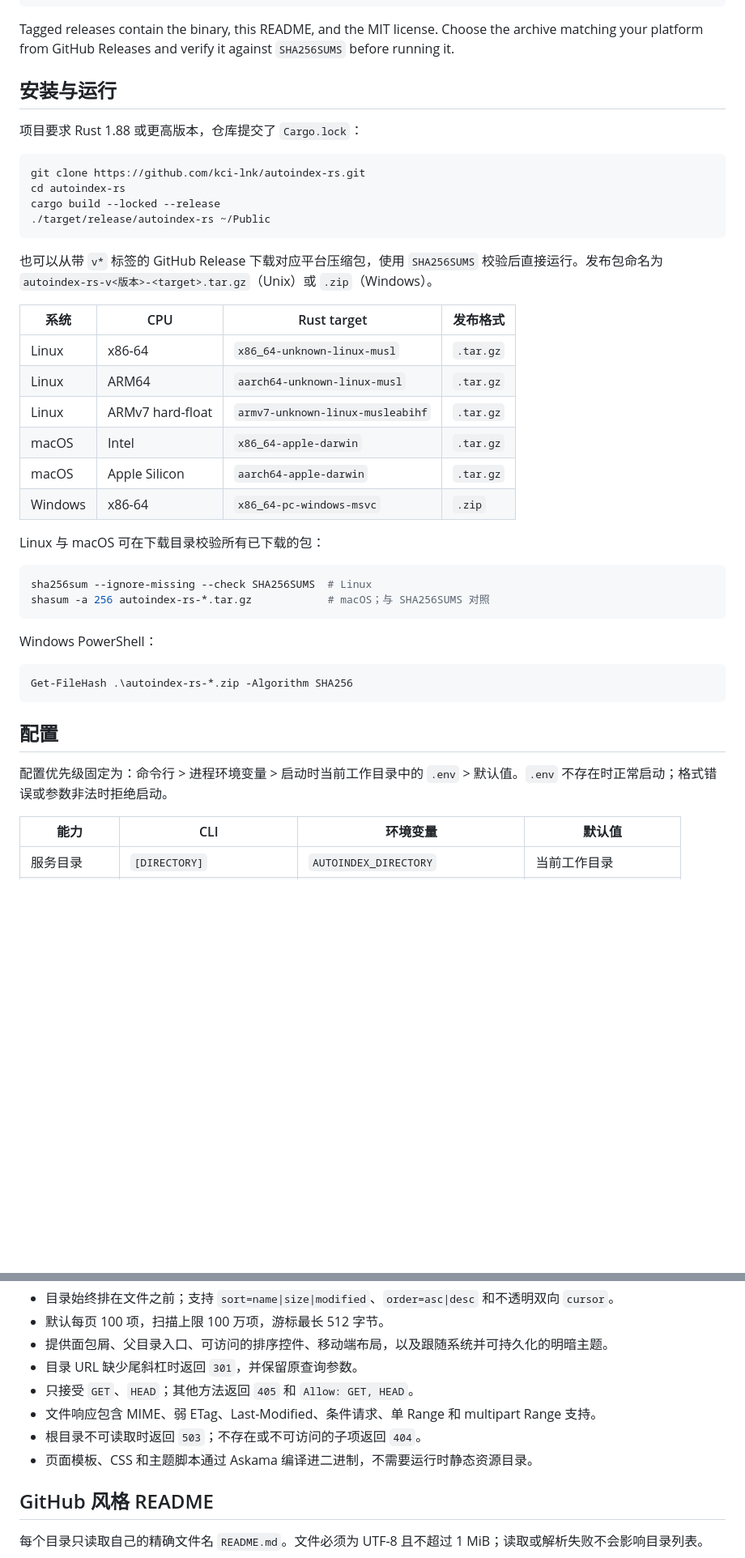
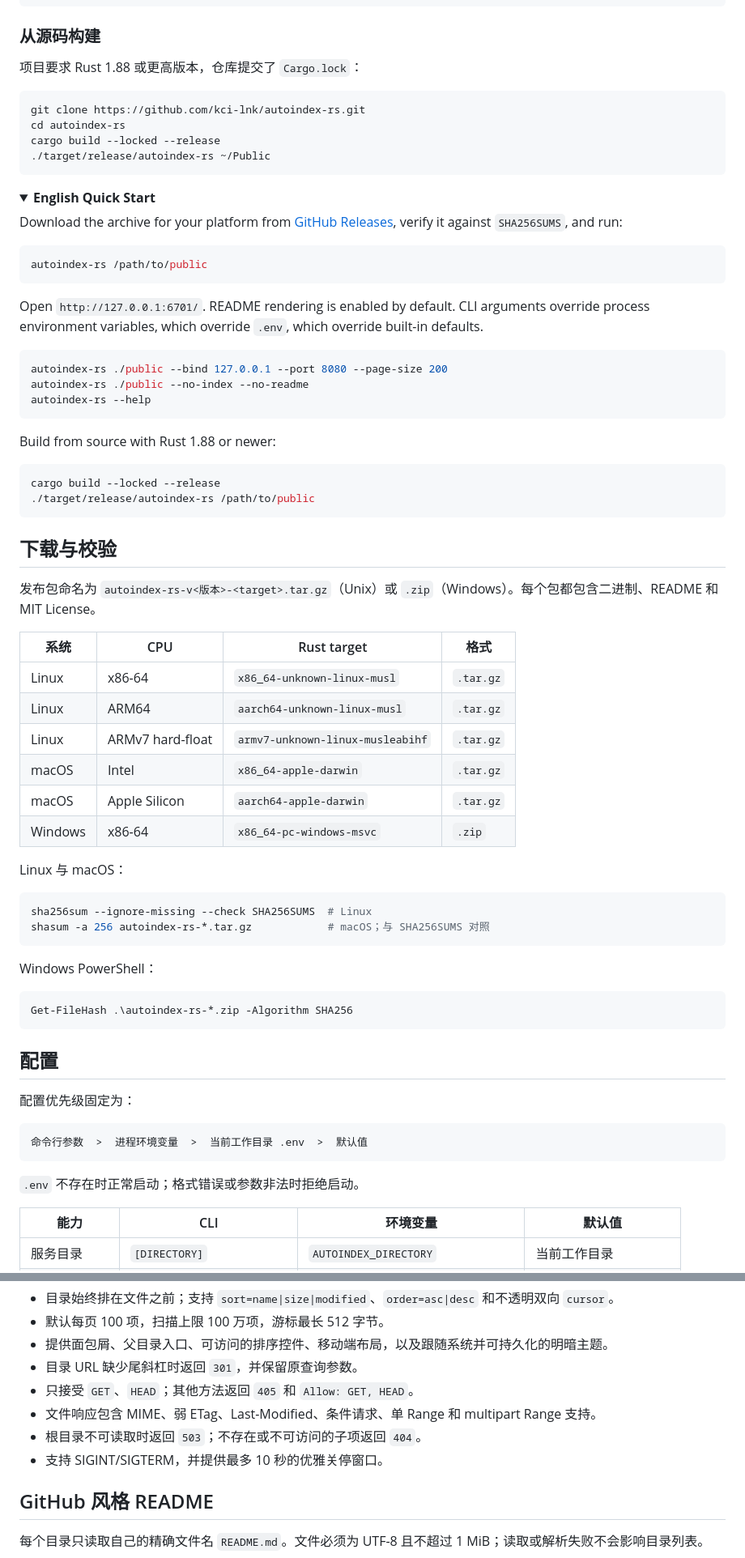
Before and after one commit to kci-lnk/autoindex-rs, a Markdown page: README.md, 2 parts joined by grey strips. Shown at 81% size. Drawn GitHub-style; folded sections open; blank space fills up the shorter version.

````diff
--- a/README.md
+++ b/README.md
@@ -29,9 +89,7 @@ autoindex-rs ./public --no-index --no-readme
 autoindex-rs --help
 ```
 
-Tagged releases contain the binary, this README, and the MIT license. Choose the archive matching your platform from GitHub Releases and verify it against `SHA256SUMS` before running it.
-
-## 安装与运行
+### 从源码构建
 
 项目要求 Rust 1.88 或更高版本，仓库提交了 `Cargo.lock`：
 
@@ -42,9 +100,37 @@ cargo build --locked --release
 ./target/release/autoindex-rs ~/Public
 ```
 
-也可以从带 `v*` 标签的 GitHub Release 下载对应平台压缩包，使用 `SHA256SUMS` 校验后直接运行。发布包命名为 `autoindex-rs-v<版本>-<target>.tar.gz`（Unix）或 `.zip`（Windows）。
+<details>
+<summary><strong>English Quick Start</strong></summary>
 
-| 系统 | CPU | Rust target | 发布格式 |
+Download the archive for your platform from [GitHub Releases](https://github.com/kci-lnk/autoindex-rs/releases/latest), verify it against `SHA256SUMS`, and run:
+
+```bash
+autoindex-rs /path/to/public
+```
+
+Open `http://127.0.0.1:6701/`. README rendering is enabled by default. CLI arguments override process environment variables, which override `.env`, which override built-in defaults.
+
+```bash
+autoindex-rs ./public --bind 127.0.0.1 --port 8080 --page-size 200
+autoindex-rs ./public --no-index --no-readme
+autoindex-rs --help
+```
+
+Build from source with Rust 1.88 or newer:
+
+```bash
+cargo build --locked --release
+./target/release/autoindex-rs /path/to/public
+```
+
+</details>
+
+## 下载与校验
+
+发布包命名为 `autoindex-rs-v<版本>-<target>.tar.gz`（Unix）或 `.zip`（Windows）。每个包都包含二进制、README 和 MIT License。
+
+| 系统 | CPU | Rust target | 格式 |
 |---|---|---|---|
 | Linux | x86-64 | `x86_64-unknown-linux-musl` | `.tar.gz` |
 | Linux | ARM64 | `aarch64-unknown-linux-musl` | `.tar.gz` |
@@ -53,7 +139,7 @@ cargo build --locked --release
 | macOS | Apple Silicon | `aarch64-apple-darwin` | `.tar.gz` |
 | Windows | x86-64 | `x86_64-pc-windows-msvc` | `.zip` |
 
-Linux 与 macOS 可在下载目录校验所有已下载的包：
+Linux 与 macOS：
 
 ```bash
 sha256sum --ignore-missing --check SHA256SUMS  # Linux
@@ -68,7 +154,13 @@ Get-FileHash .\autoindex-rs-*.zip -Algorithm SHA256
 
 ## 配置
 
-配置优先级固定为：命令行 > 进程环境变量 > 启动时当前工作目录中的 `.env` > 默认值。`.env` 不存在时正常启动；格式错误或参数非法时拒绝启动。
+配置优先级固定为：
+
+```text
+命令行参数  >  进程环境变量  >  当前工作目录 .env  >  默认值
+```
+
+`.env` 不存在时正常启动；格式错误或参数非法时拒绝启动。
 
 | 能力 | CLI | 环境变量 | 默认值 |
 |---|---|---|---|
@@ -94,7 +186,7 @@ Get-FileHash .\autoindex-rs-*.zip -Algorithm SHA256
 - 只接受 `GET`、`HEAD`；其他方法返回 `405` 和 `Allow: GET, HEAD`。
 - 文件响应包含 MIME、弱 ETag、Last-Modified、条件请求、单 Range 和 multipart Range 支持。
 - 根目录不可读取时返回 `503`；不存在或不可访问的子项返回 `404`。
-- 页面模板、CSS 和主题脚本通过 Askama 编译进二进制，不需要运行时静态资源目录。
+- 支持 SIGINT/SIGTERM，并提供最多 10 秒的优雅关停窗口。
 
 ## GitHub 风格 README
 
````
Also changed, not shown: other parts of README.md (+101 -32 lines).
